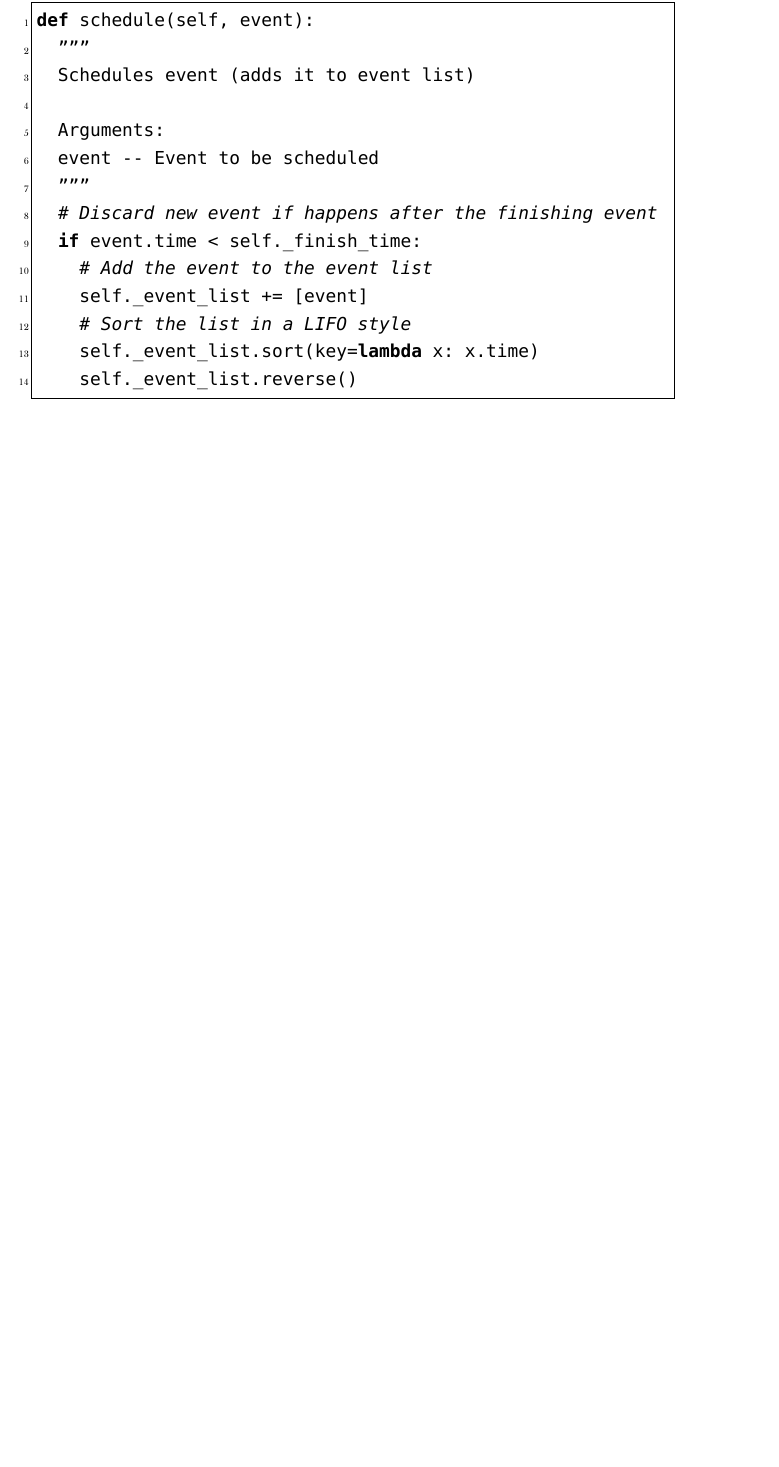
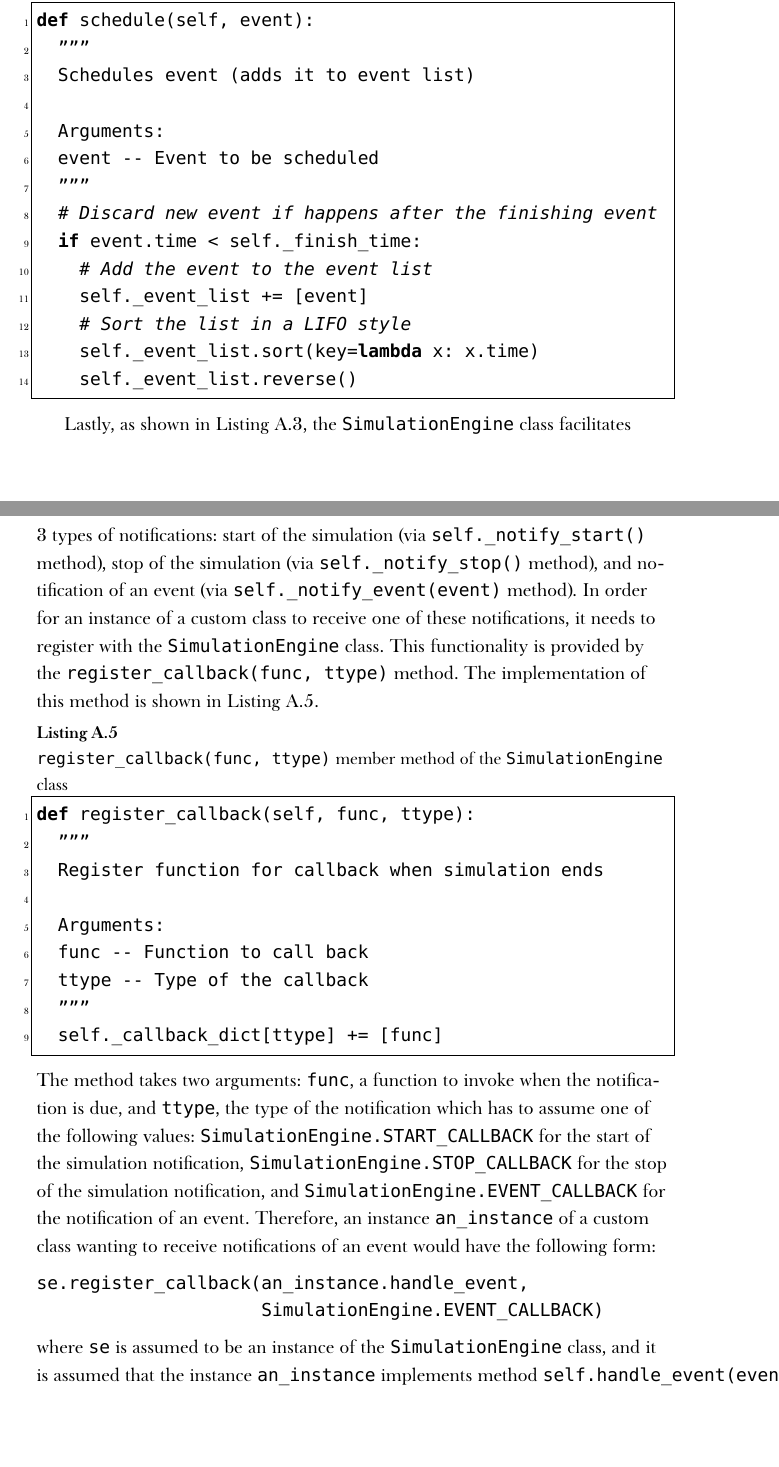
Before and after one commit to kubkon/Thesis, a LaTeX thesis (Thesis.tex, which reads Appendices/Python-Simulator.tex): part of page 10 of 14 before the commit and two parts of pages 10 and 11 of 15 after it, the two joined at a grey line, cut so that both start at the same text, the shorter picture padded with empty space. Compiled offline with XeLaTeX; a missing font is replaced by an installed copy or a similar font.

Commit message:
Finish drafting description of SimulationEngine class.

```diff
--- a/Appendices/Python-Simulator.tex
+++ b/Appendices/Python-Simulator.tex
@@ -113,6 +115,25 @@ def schedule(self, event):
     self._event_list.sort(key=lambda x: x.time)
     self._event_list.reverse()
 \end{lstlisting}
+
+Lastly, as shown in Listing~\ref{listing:start_member_method_simulationengine_simappendix}, the \lstinline{SimulationEngine} class facilitates 3 types of notifications: start of the simulation (via \lstinline{self._notify_start()} method), stop of the simulation (via \lstinline{self._notify_stop()} method), and notification of an event (via \lstinline{self._notify_event(event)} method). In order for an instance of a custom class to receive one of these notifications, it needs to register with the \lstinline{SimulationEngine} class. This functionality is provided by the \lstinline{register_callback(func, ttype)} method. The implementation of this method is shown in Listing~\ref{listing:register_callback_method_simulationengine_simappendix}.
+\begin{lstlisting}[caption=\lstinline{register_callback(func, ttype)} member method of the \lstinline{SimulationEngine} class, label=listing:register_callback_method_simulationengine_simappendix]
+def register_callback(self, func, ttype):
+  """
+  Register function for callback when simulation ends
+
+  Arguments:
+  func -- Function to call back
+  ttype -- Type of the callback
+  """
+  self._callback_dict[ttype] += [func]
+\end{lstlisting}
+The method takes two arguments: \lstinline{func}, a function to invoke when the notification is due, and \lstinline{ttype}, the type of the notification which has to assume one of the following values: \lstinline{SimulationEngine.START_CALLBACK} for the start of the simulation notification, \lstinline{SimulationEngine.STOP_CALLBACK} for the stop of the simulation notification, and \lstinline{SimulationEngine.EVENT_CALLBACK} for the notification of an event. Therefore, an instance \lstinline{an_instance} of a custom class wanting to receive notifications of an event would have the following form:
+\begin{lstlisting}[nolol,frame=none,numbers=none]
+se.register_callback(an_instance.handle_event,
+                     SimulationEngine.EVENT_CALLBACK)
+\end{lstlisting}
+where \lstinline{se} is assumed to be an instance of the \lstinline{SimulationEngine} class, and it is assumed that the instance \lstinline{an_instance} implements method \lstinline{self.handle_event(event)}.
 
 \subsection{EventHandler Class}
 \label{sub:eventhandler_class_simappendix}
```
Also changed, not shown: Appendices/Python-Simulator.tex (10 more changed lines).
